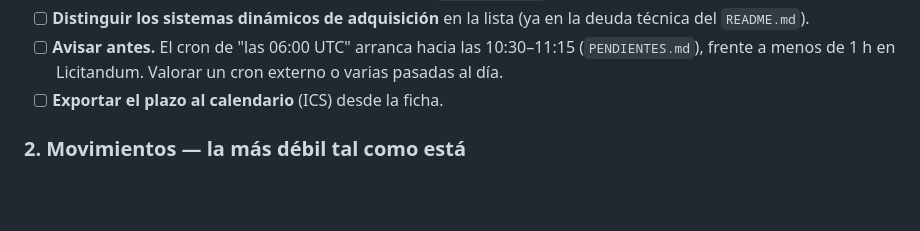
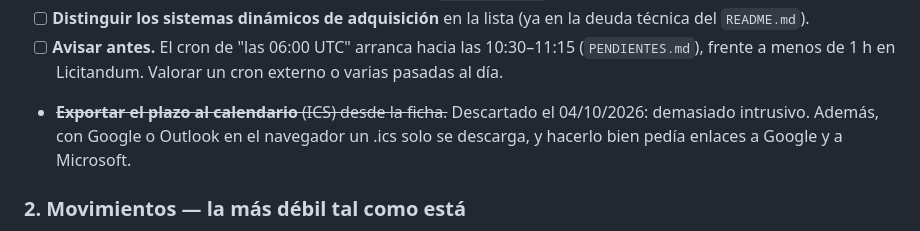
Before and after one commit to vincent-vegga/StateScraperv2, a Markdown page: docs/competencia/LEEME.md, the part around the change. Drawn GitHub-style; blank space fills up the shorter version.

Commit message:
Hoja de ruta: descartado exportar el plazo al calendario
Co-Authored-By: Claude Opus 5.5 <noreply@anthropic.com>

```diff
--- a/docs/competencia/LEEME.md
+++ b/docs/competencia/LEEME.md
@@ -70,7 +70,10 @@ Le falta:
 - [ ] **Avisar antes.** El cron de "las 06:00 UTC" arranca hacia las
       10:30–11:15 (`PENDIENTES.md`), frente a menos de 1 h en Licitandum.
       Valorar un cron externo o varias pasadas al día.
-- [ ] **Exportar el plazo al calendario** (ICS) desde la ficha.
+- ~~**Exportar el plazo al calendario** (ICS) desde la ficha.~~
+      Descartado el 04/10/2026: demasiado intrusivo. Además, con Google
+      o Outlook en el navegador un .ics solo se descarga, y hacerlo bien
+      pedía enlaces a Google y a Microsoft.
 
 ### 2. Movimientos — la más débil tal como está
 
```
